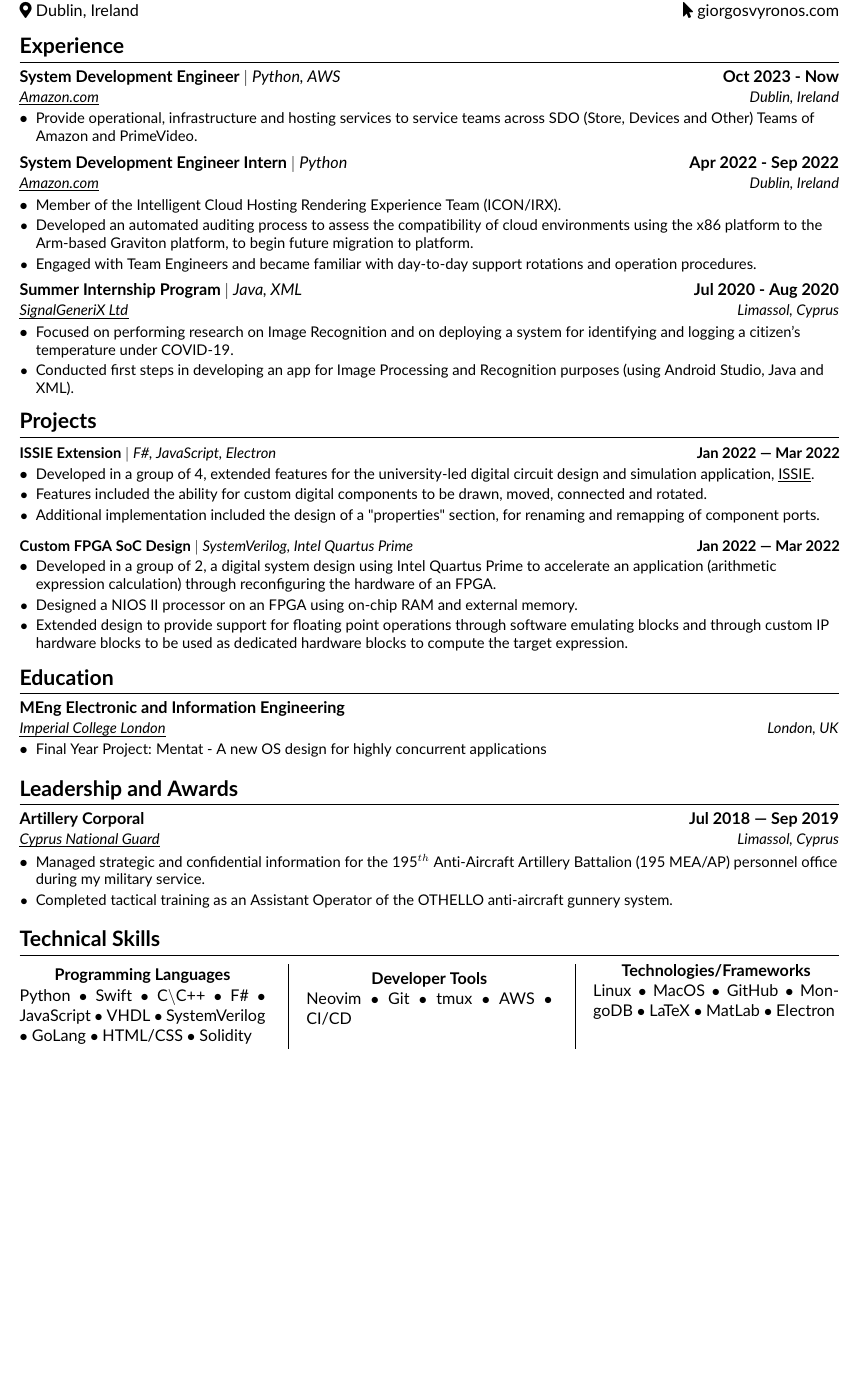
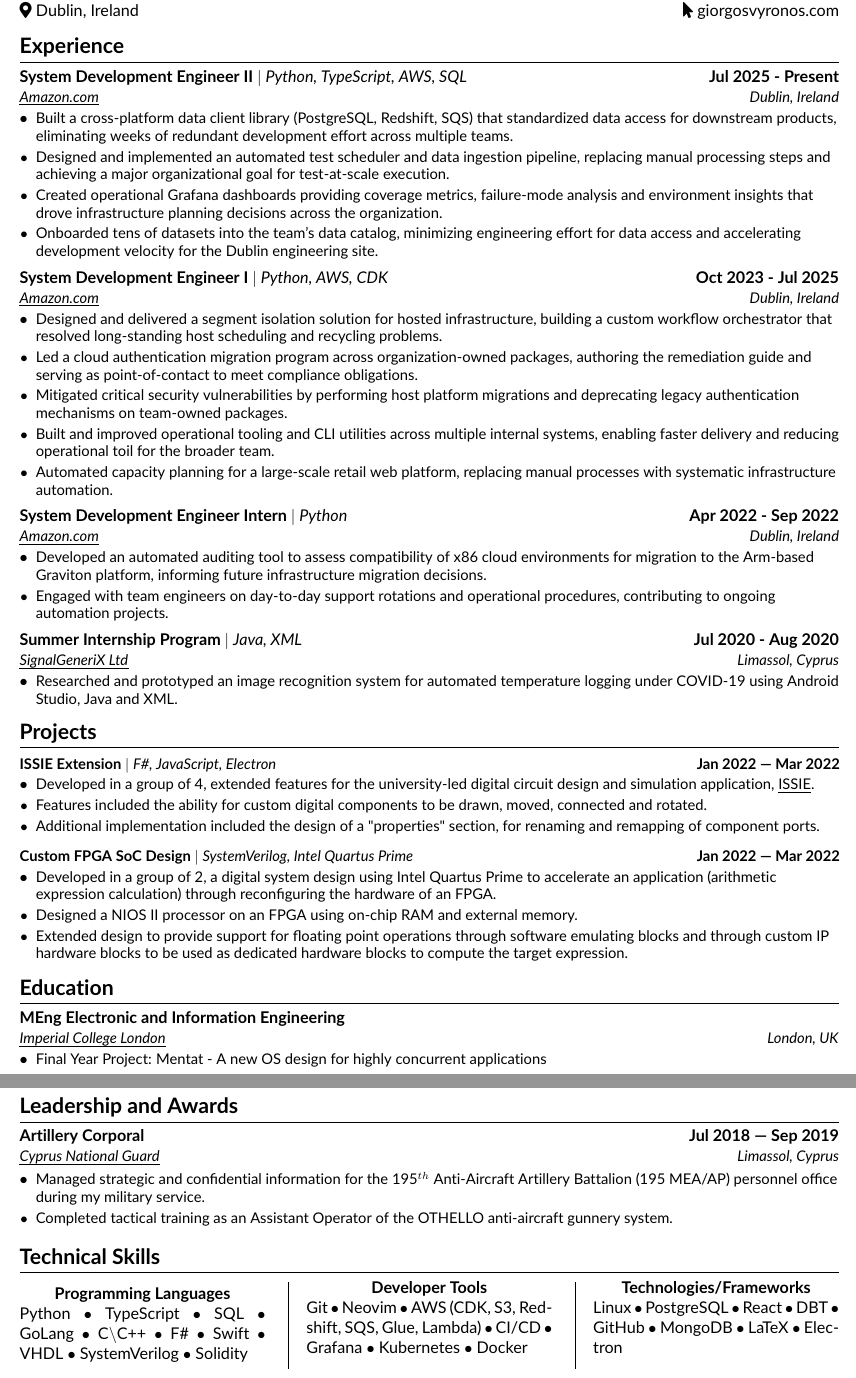
Before and after one commit to gvyronos/resume, a LaTeX document (main.tex, which reads sections/experience.tex, sections/programming.tex): part of the page before the commit and two parts of pages 1 and 2 of 2 after it, the two joined at a grey line, cut so that both start at the same text, the shorter picture padded with empty space. Compiled offline with pdfLaTeX.

Commit message:
misc(sync): Update experience and technical

```diff
--- a/main.tex
+++ b/main.tex
@@ -5,7 +5,7 @@
 
 \usepackage{amsmath}
 \usepackage{latexsym}
-\usepackage[empty]{fullpage}
+\usepackage[margin=1in]{geometry}
 \usepackage{titlesec}
 \usepackage{marvosym}
 \usepackage[usenames,dvipsnames]{color}
--- a/sections/experience.tex
+++ b/sections/experience.tex
@@ -1,39 +1,41 @@
 %-----------EXPERIENCE-----------
-% Notes based on Google
-% - List everything in reverse chronological order with your most recent experience first
-% - Include your employer, position, and dates employed for all jobs and internships in the month-year format
-% - Bullet point descriptions should be concise and clear
-% - Streamline bullet points that spill over onto the next line by only 1-2 words
-% - Use actions words like created, designed, debugged, negotiated, developed, managed, etc.
-% - List metrics and examples
-% - Use data and comparisons or averages to provide context
-% - Include programming language you used in bold for each project you include
-% - Accomplished [X] as measured by [Y] by doing [Z]
 \section{Experience}
   \resumeSubHeadingListStart
 
       \resumeSubheading
-      {System Development Engineer $\mid$ \normalfont\textit{Python, AWS}}{Oct 2023 - Now}
+      {System Development Engineer II $\mid$ \normalfont\textit{Python, TypeScript, AWS, SQL}}{Jul 2025 - Present}
       {\href{https://www.amazon.com}{Amazon.com}}{Dublin, Ireland}
       \resumeItemListStart
-        \resumeItem{Provide operational, infrastructure and hosting services to service teams across SDO (Store, Devices and Other) Teams of Amazon and PrimeVideo.}
+        \resumeItem{Built a cross-platform data client library (PostgreSQL, Redshift, SQS) that standardized data access for downstream products, eliminating weeks of redundant development effort across multiple teams.}
+        \resumeItem{Designed and implemented an automated test scheduler and data ingestion pipeline, replacing manual processing steps and achieving a major organizational goal for test-at-scale execution.}
+        \resumeItem{Created operational Grafana dashboards providing coverage metrics, failure-mode analysis and environment insights that drove infrastructure planning decisions across the organization.}
+        \resumeItem{Onboarded tens of datasets into the team's data catalog, minimizing engineering effort for data access and accelerating development velocity for the Dublin engineering site.}
+      \resumeItemListEnd
+
+      \resumeSubheading
+      {System Development Engineer I $\mid$ \normalfont\textit{Python, AWS, CDK}}{Oct 2023 - Jul 2025}
+      {\href{https://www.amazon.com}{Amazon.com}}{Dublin, Ireland}
+      \resumeItemListStart
+        \resumeItem{Designed and delivered a segment isolation solution for hosted infrastructure, building a custom workflow orchestrator that resolved long-standing host scheduling and recycling problems.}
+        \resumeItem{Led a cloud authentication migration program across organization-owned packages, authoring the remediation guide and serving as point-of-contact to meet compliance obligations.}
+        \resumeItem{Mitigated critical security vulnerabilities by performing host platform migrations and deprecating legacy authentication mechanisms on team-owned packages.}
+        \resumeItem{Built and improved operational tooling and CLI utilities across multiple internal systems, enabling faster delivery and reducing operational toil for the broader team.}
+        \resumeItem{Automated capacity planning for a large-scale retail web platform, replacing manual processes with systematic infrastructure automation.}
       \resumeItemListEnd
 
       \resumeSubheading
       {System Development Engineer Intern $\mid$ \normalfont\textit{Python}}{Apr 2022 - Sep 2022}
       {\href{https://www.amazon.com}{Amazon.com}}{Dublin, Ireland}
       \resumeItemListStart
-        \resumeItem{Member of the Intelligent Cloud Hosting Rendering Experience Team (ICON/IRX).}
-        \resumeItem{Developed an automated auditing process to assess the compatibility of cloud environments using the x86 platform to the Arm-based Graviton platform, to begin future migration to platform.}
-        \resumeItem{Engaged with Team Engineers and became familiar with day-to-day support rotations and operation procedures.}
+        \resumeItem{Developed an automated auditing tool to assess compatibility of x86 cloud environments for migration to the Arm-based Graviton platform, informing future infrastructure migration decisions.}
+        \resumeItem{Engaged with team engineers on day-to-day support rotations and operational procedures, contributing to ongoing automation projects.}
       \resumeItemListEnd
 
       \resumeSubheading
       {Summer Internship Program $\mid$ \normalfont\textit{Java, XML}}{Jul 2020 - Aug 2020}
       {\href{https://www.signalgenerix.com/}{SignalGeneriX Ltd}}{Limassol, Cyprus}
       \resumeItemListStart
-        \resumeItem{Focused on performing research on Image Recognition and on deploying a system for identifying and logging a citizen's temperature under COVID-19.}
-        \resumeItem{Conducted first steps in developing an app for Image Processing and Recognition purposes (using Android Studio, Java and XML).}
+        \resumeItem{Researched and prototyped an image recognition system for automated temperature logging under COVID-19 using Android Studio, Java and XML.}
       \resumeItemListEnd
   \resumeSubHeadingListEnd
 \vspace{-16pt}
--- a/sections/programming.tex
+++ b/sections/programming.tex
@@ -6,14 +6,14 @@
 \textbf{Programming Languages}
 \\
 \justifying
-\noindent Python $\bullet$ Swift $\bullet$ C$\backslash$C++ $\bullet$ F\# $\bullet$ JavaScript $\bullet$ VHDL $\bullet$ SystemVerilog $\bullet$ GoLang $\bullet$ HTML/CSS $\bullet$ Solidity
+\noindent Python $\bullet$ TypeScript $\bullet$ SQL $\bullet$ GoLang $\bullet$ C$\backslash$C++ $\bullet$ F\# $\bullet$ Swift $\bullet$ VHDL $\bullet$ SystemVerilog $\bullet$ Solidity
 \end{minipage}
 \hfill\vline\hfill
 \noindent\begin{minipage}{0.3\textwidth}
 \centering
 \textbf{Developer Tools}\\
 \justifying
-\noindent Neovim $\bullet$ Git $\bullet$ tmux $\bullet$ AWS $\bullet$ CI/CD
+\noindent Git $\bullet$ Neovim $\bullet$ AWS (CDK, S3, Redshift, SQS, Glue, Lambda) $\bullet$ CI/CD $\bullet$ Grafana $\bullet$ Kubernetes $\bullet$ Docker
 \vspace{10pt}
 \end{minipage}
 \hfill\vline\hfill
@@ -21,8 +21,7 @@
 \centering
 \textbf{Technologies/Frameworks}\\
 \justifying
-\noindent Linux $\bullet$ MacOS $\bullet$ GitHub $\bullet$ MongoDB $\bullet$ LaTeX $\bullet$ MatLab $\bullet$ Electron
-\vspace{10pt}
+\noindent Linux $\bullet$ PostgreSQL $\bullet$ React $\bullet$ DBT $\bullet$ GitHub $\bullet$ MongoDB $\bullet$ LaTeX $\bullet$ Electron
 \vspace{10pt}
 \end{minipage}
 \end{center}
```
Also changed, not shown: .github/workflows/Makefile (added), Makefile (added), 2 other files.
